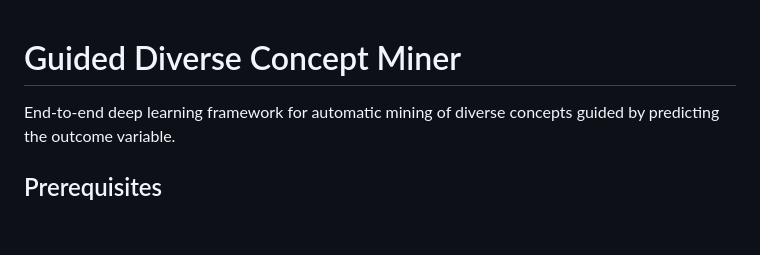
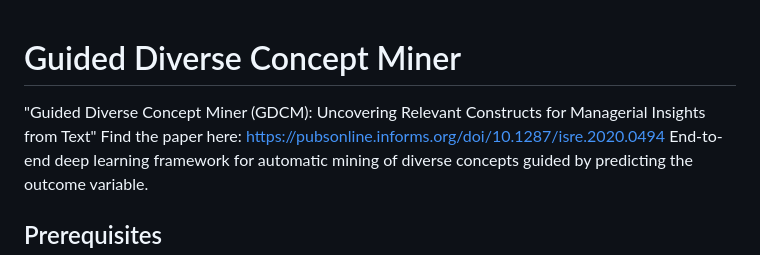
Before and after one commit to cygit/gdcm, a Markdown page: README.md, the part around the change. GitHub-like rendering; blank space fills up the shorter version.

```diff
--- a/README.md
+++ b/README.md
@@ -1,5 +1,6 @@
 # Guided Diverse Concept Miner
-
+"Guided Diverse Concept Miner (GDCM): Uncovering Relevant Constructs for Managerial Insights from Text"
+Find the paper here: https://pubsonline.informs.org/doi/10.1287/isre.2020.0494
 End-to-end deep learning framework for automatic mining of diverse concepts guided by predicting the outcome variable.
 
 ## Prerequisites
```
